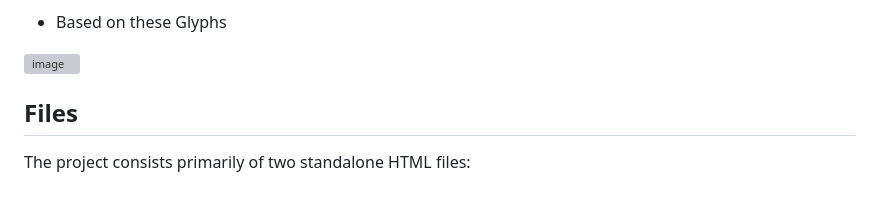
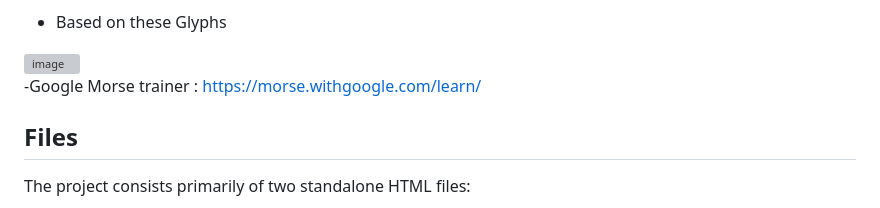
Before and after one commit to realityexpander/Morse-Code-Glyph-Trainer, a Markdown page: README.md, the part around the change. Rendered like a GitHub page; grey boxes are pictures that could not be loaded.

Commit message:
Add Google Morse trainer link to README

```diff
--- a/README.md
+++ b/README.md
@@ -40,6 +40,7 @@ The app combines a visual mnemonic approach with Morse audio, animation, drillin
 - Based on these Glyphs
 <img width="400" alt="image" src="https://github.com/user-attachments/assets/d5640524-4f22-45d6-8162-d0f56298f524" />
 
+-Google Morse trainer : https://morse.withgoogle.com/learn/
 
 ## Files
 
```
